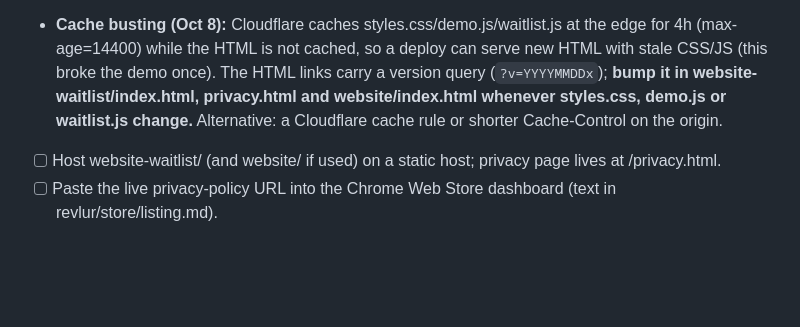
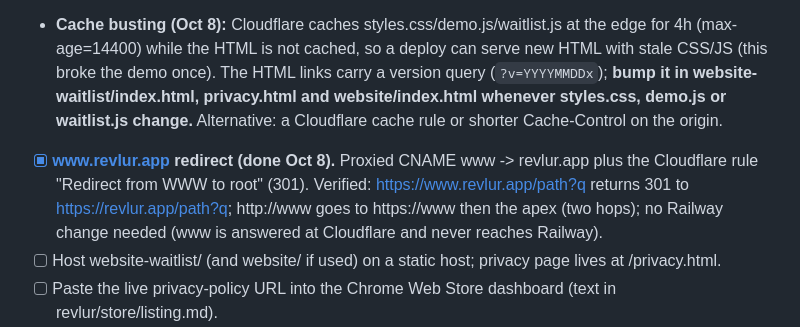
Before and after one commit to DDDavid-Works/revlur, a Markdown page: revlur/CLAUDE.md, the part around the change. Drawn GitHub-style; blank space fills up the shorter version.

Commit message:
Docs: www redirect is done and verified
Co-Authored-By: Claude Sonnet 5.5 <noreply@anthropic.com>

```diff
--- a/revlur/CLAUDE.md
+++ b/revlur/CLAUDE.md
@@ -81,6 +81,7 @@ Things that must happen when the sites go live or the extension is submitted (no
 - [ ] **Web3Forms key restriction (optional, decided Oct 8: not now).** Domain restriction is a Web3Forms **Pro** (paid) feature; the free plan cannot do it. The key in website-waitlist/waitlist.js (ACCESS_KEY) is public by design and can only email the owner inbox, so the risk is junk or quota use, judged low for a waitlist. Mitigations already on: the hidden honeypot field and Web3Forms server-side spam checks. If junk appears: rotate the key (create a new one and replace ACCESS_KEY), or go Pro and whitelist revlur.app (enter it without https://; add www.revlur.app only if www is actually served), then send one real test signup from the live site, because localhost stops working once restricted. hCaptcha is a free option but adds a third-party script and needs a privacy-page update.
 - [ ] **Open (parked): Cloudflare analytics beacon on revlur.app.** The live site gets a Cloudflare Web Analytics beacon (token 33022f183b584ba3942f64ff86019a76) injected at the Cloudflare layer, which contradicted the privacy page. Interim (Oct 8): the privacy page now says Cloudflare "may add its own cookie-free visit counter" and the homepage Private card is scoped to the extension; revert/adjust the wording once the beacon is gone or GoatCounter is added. Findings: Railway's direct URL (revlur-production.up.railway.app) is clean; the Cloudflare agent found Real User Monitoring off and no Web Analytics site for revlur.app in its account, but could not check Snippets, Transform Rules, Worker routes or Zaraz (API token expired). Fix options: finish those checks, or set the revlur.app DNS record to DNS-only (grey cloud) so Railway serves it directly, or move to Cloudflare Pages; or disclose it in the privacy page. Resolve before the Web Store submission. GoatCounter is the chosen analytics if wanted (needs the user's site code); not added yet.
 - **Cache busting (Oct 8):** Cloudflare caches styles.css/demo.js/waitlist.js at the edge for 4h (max-age=14400) while the HTML is not cached, so a deploy can serve new HTML with stale CSS/JS (this broke the demo once). The HTML links carry a version query (`?v=YYYYMMDDx`); **bump it in website-waitlist/index.html, privacy.html and website/index.html whenever styles.css, demo.js or waitlist.js change.** Alternative: a Cloudflare cache rule or shorter Cache-Control on the origin.
+- [x] **www.revlur.app redirect (done Oct 8).** Proxied CNAME www -> revlur.app plus the Cloudflare rule "Redirect from WWW to root" (301). Verified: https://www.revlur.app/path?q returns 301 to https://revlur.app/path?q; http://www goes to https://www then the apex (two hops); no Railway change needed (www is answered at Cloudflare and never reaches Railway).
 - [ ] Host website-waitlist/ (and website/ if used) on a static host; privacy page lives at /privacy.html.
 - [ ] Paste the live privacy-policy URL into the Chrome Web Store dashboard (text in revlur/store/listing.md).
 - [x] Promo tile done: revlur/store/promo-tile-440x280.png (24-bit, source promo-tile.svg).
```
